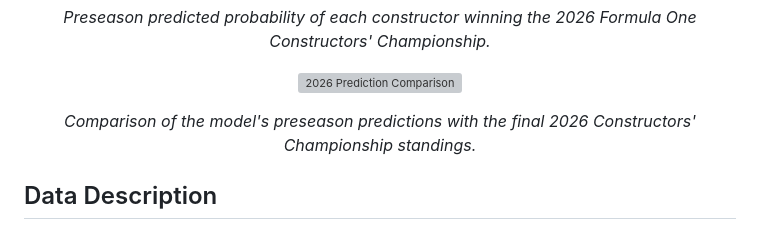
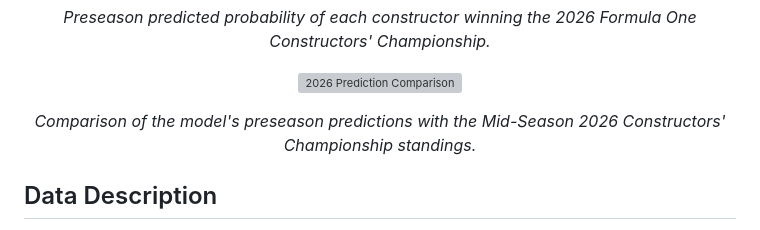
Before and after one commit to owen-simon/Formula-1-Constructor-Repository, a Markdown page: README.md, the part around the change. Rendered like a GitHub page; grey boxes are pictures that could not be loaded.

Commit message:
Change preseason predictions comparison to mid-season
Updated the README to reflect mid-season standings comparison.

```diff
--- a/README.md
+++ b/README.md
@@ -29,7 +29,7 @@ The final model generates preseason probabilities for each Formula One construct
 </p>
 
 <p align="center">
-<em>Comparison of the model's preseason predictions with the final 2026 Constructors' Championship standings.</em>
+<em>Comparison of the model's preseason predictions with the Mid-Season 2026 Constructors' Championship standings.</em>
 </p>
 
 ## Data Description
```
